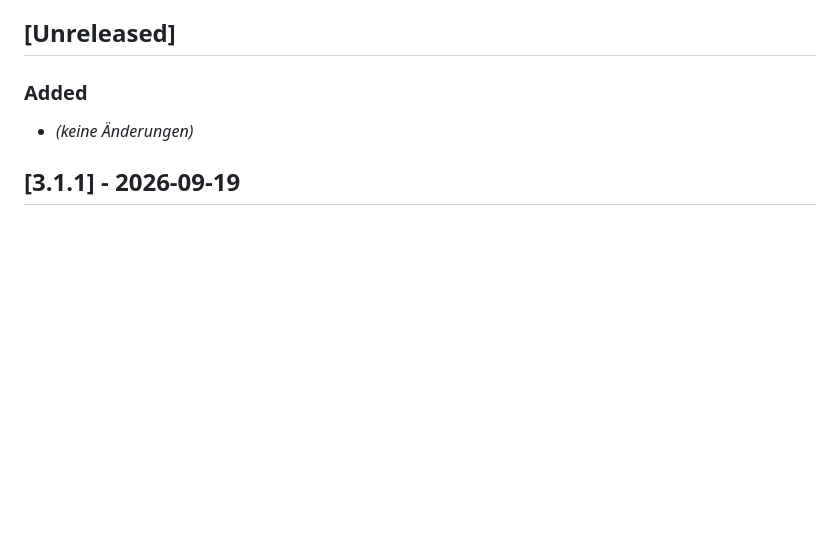
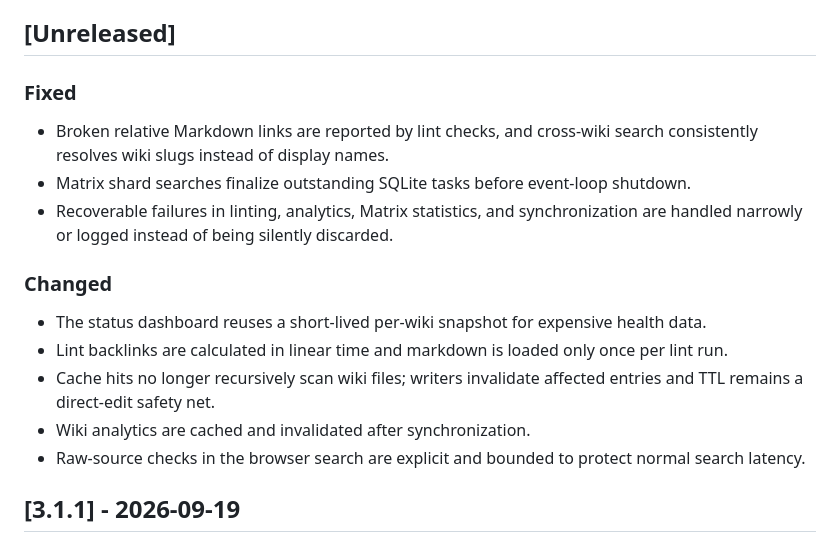
Before and after one commit to ZeroDot1/LLMWikiNG, a Markdown page: CHANGELOG.md, the part around the change. Rendered like a GitHub page; blank space fills up the shorter version.

Commit message:
Document reliability and performance fixes
Update the unreleased changelog with the completed search, lint, cache, analytics, status, and error-handling improvements without changing the version.

```diff
--- a/CHANGELOG.md
+++ b/CHANGELOG.md
@@ -48,8 +48,17 @@ LLMWikiNG folgt [Semantic Versioning](https://semver.org/spec/v2.0.0.html).
 
 ## [Unreleased]
 
-### Added
-- *(keine Änderungen)*
+### Fixed
+- Broken relative Markdown links are reported by lint checks, and cross-wiki search consistently resolves wiki slugs instead of display names.
+- Matrix shard searches finalize outstanding SQLite tasks before event-loop shutdown.
+- Recoverable failures in linting, analytics, Matrix statistics, and synchronization are handled narrowly or logged instead of being silently discarded.
+
+### Changed
+- The status dashboard reuses a short-lived per-wiki snapshot for expensive health data.
+- Lint backlinks are calculated in linear time and markdown is loaded only once per lint run.
+- Cache hits no longer recursively scan wiki files; writers invalidate affected entries and TTL remains a direct-edit safety net.
+- Wiki analytics are cached and invalidated after synchronization.
+- Raw-source checks in the browser search are explicit and bounded to protect normal search latency.
 
 ## [3.1.1] - 2026-09-19
 
```
